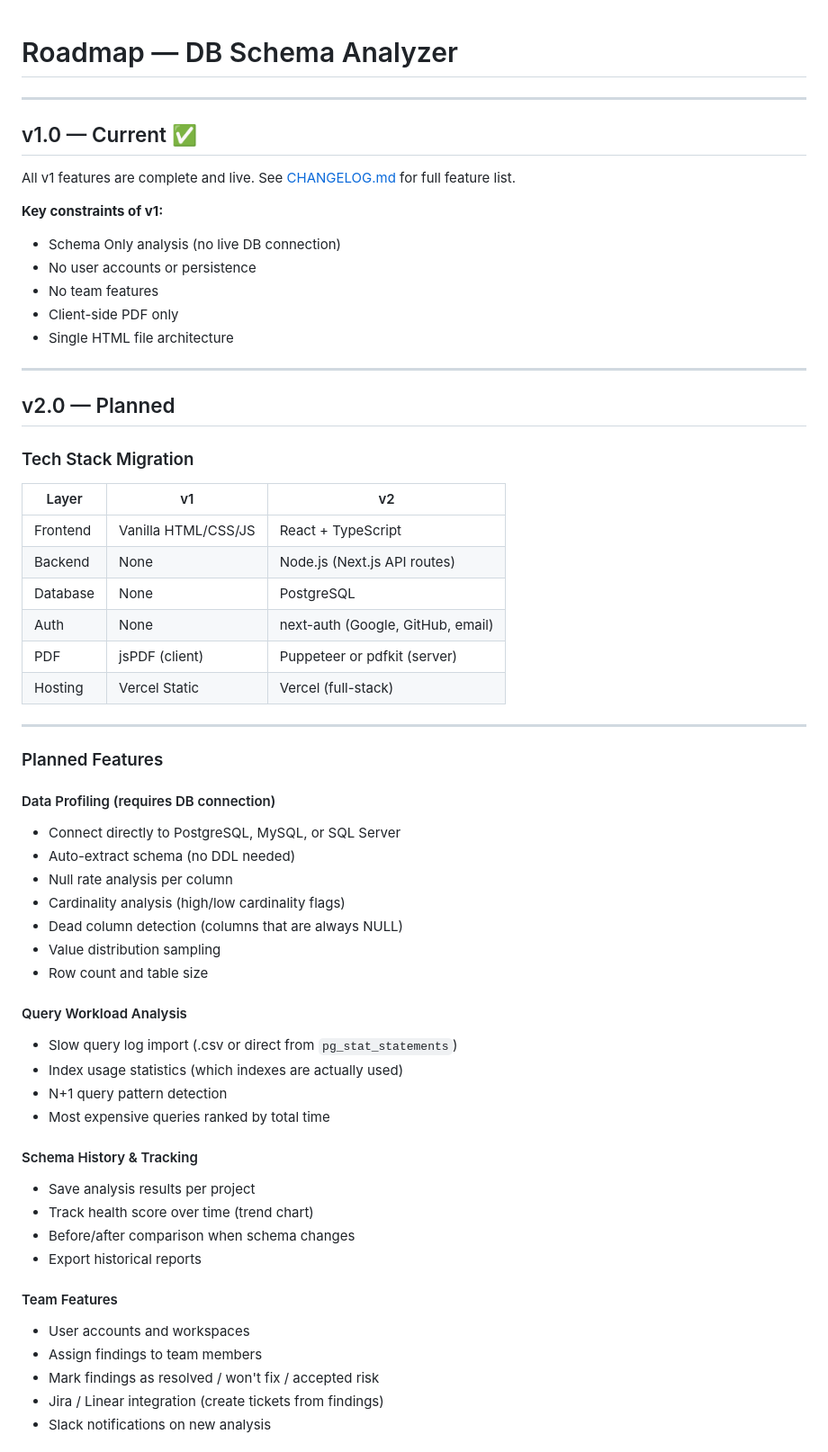
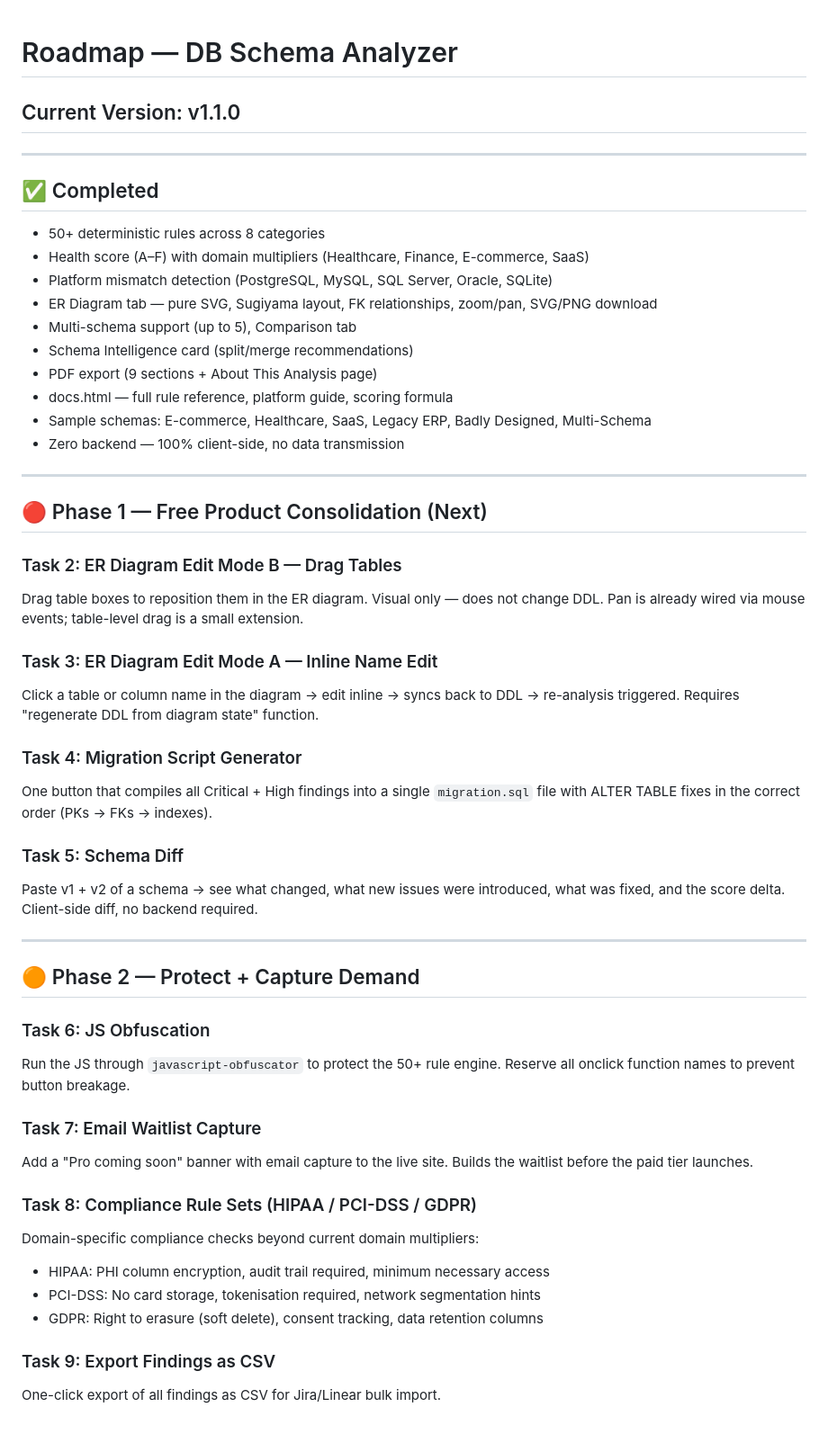
Before and after one commit to np04799/db-analyzer, a Markdown page: docs/ROADMAP.md, the part around one of its changes. Shown at 90% size. GitHub-like rendering.

```diff
--- a/docs/ROADMAP.md
+++ b/docs/ROADMAP.md
@@ -1,62 +1,60 @@
 # Roadmap — DB Schema Analyzer
+
+## Current Version: v1.1.0
 
 ---
 
-## v1.0 — Current ✅
+## ✅ Completed
 
-All v1 features are complete and live. See [CHANGELOG.md](CHANGELOG.md) for full feature list.
-
-**Key constraints of v1:**
-- Schema Only analysis (no live DB connection)
-- No user accounts or persistence
-- No team features
-- Client-side PDF only
-- Single HTML file architecture
+- 50+ deterministic rules across 8 categories
+- Health score (A–F) with domain multipliers (Healthcare, Finance, E-commerce, SaaS)
+- Platform mismatch detection (PostgreSQL, MySQL, SQL Server, Oracle, SQLite)
+- ER Diagram tab — pure SVG, Sugiyama layout, FK relationships, zoom/pan, SVG/PNG download
+- Multi-schema support (up to 5), Comparison tab
+- Schema Intelligence card (split/merge recommendations)
+- PDF export (9 sections + About This Analysis page)
+- docs.html — full rule reference, platform guide, scoring formula
+- Sample schemas: E-commerce, Healthcare, SaaS, Legacy ERP, Badly Designed, Multi-Schema
+- Zero backend — 100% client-side, no data transmission
 
 ---
 
-## v2.0 — Planned
+## 🔴 Phase 1 — Free Product Consolidation (Next)
 
-### Tech Stack Migration
+### Task 2: ER Diagram Edit Mode B — Drag Tables
+Drag table boxes to reposition them in the ER diagram. Visual only — does not change DDL.
+Pan is already wired via mouse events; table-level drag is a small extension.
 
-| Layer | v1 | v2 |
-|---|---|---|
-| Frontend | Vanilla HTML/CSS/JS | React + TypeScript |
-| Backend | None | Node.js (Next.js API routes) |
-| Database | None | PostgreSQL |
-| Auth | None | next-auth (Google, GitHub, email) |
-| PDF | jsPDF (client) | Puppeteer or pdfkit (server) |
-| Hosting | Vercel Static | Vercel (full-stack) |
+### Task 3: ER Diagram Edit Mode A — Inline Name Edit
+Click a table or column name in the diagram → edit inline → syncs back to DDL → re-analysis triggered.
+Requires "regenerate DDL from diagram state" function.
+
+### Task 4: Migration Script Generator
+One button that compiles all Critical + High findings into a single `migration.sql` file
+with ALTER TABLE fixes in the correct order (PKs → FKs → indexes).
+
+### Task 5: Schema Diff
+Paste v1 + v2 of a schema → see what changed, what new issues were introduced,
+what was fixed, and the score delta. Client-side diff, no backend required.
 
 ---
 
-### Planned Features
+## 🟠 Phase 2 — Protect + Capture Demand
 
-#### Data Profiling (requires DB connection)
-- Connect directly to PostgreSQL, MySQL, or SQL Server
-- Auto-extract schema (no DDL needed)
-- Null rate analysis per column
-- Cardinality analysis (high/low cardinality flags)
-- Dead column detection (columns that are always NULL)
-- Value distribution sampling
-- Row count and table size
+### Task 6: JS Obfuscation
+Run the JS through `javascript-obfuscator` to protect the 50+ rule engine.
+Reserve all onclick function names to prevent button breakage.
 
-#### Query Workload Analysis
-- Slow query log import (.csv or direct from `pg_stat_statements`)
-- Index usage statistics (which indexes are actually used)
-- N+1 query pattern detection
-- Most expensive queries ranked by total time
+### Task 7: Email Waitlist Capture
+Add a "Pro coming soon" banner with email capture to the live site.
+Builds the waitlist before the paid tier launches.
 
-#### Schema History & Tracking
-- Save analysis results per project
-- Track health score over time (trend chart)
-- Before/after comparison when schema changes
-- Export historical reports
+### Task 8: Compliance Rule Sets (HIPAA / PCI-DSS / GDPR)
+Domain-specific compliance checks beyond current domain multipliers:
+- HIPAA: PHI column encryption, audit trail required, minimum necessary access
+- PCI-DSS: No card storage, tokenisation required, network segmentation hints
+- GDPR: Right to erasure (soft delete), consent tracking, data retention columns
 
-#### Team Features
-- User accounts and workspaces
-- Assign findings to team members
-- Mark findings as resolved / won't fix / accepted risk
-- Jira / Linear integration (create tickets from findings)
-- Slack notifications on new analysis
+### Task 9: Export Findings as CSV
+One-click export of all findings as CSV for Jira/Linear bulk import.
 
```
Also changed, not shown: other parts of docs/ROADMAP.md (+54 -45 lines).
